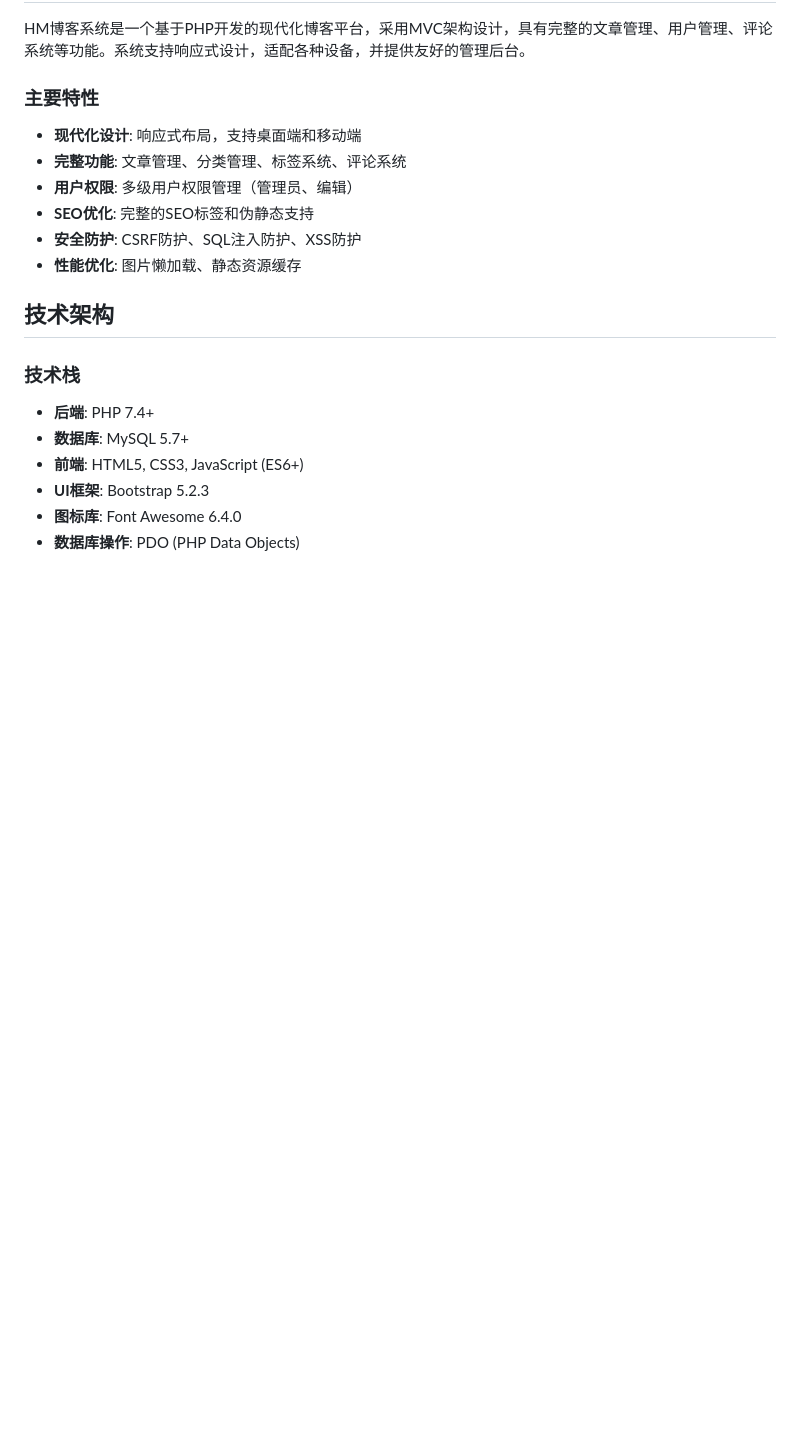
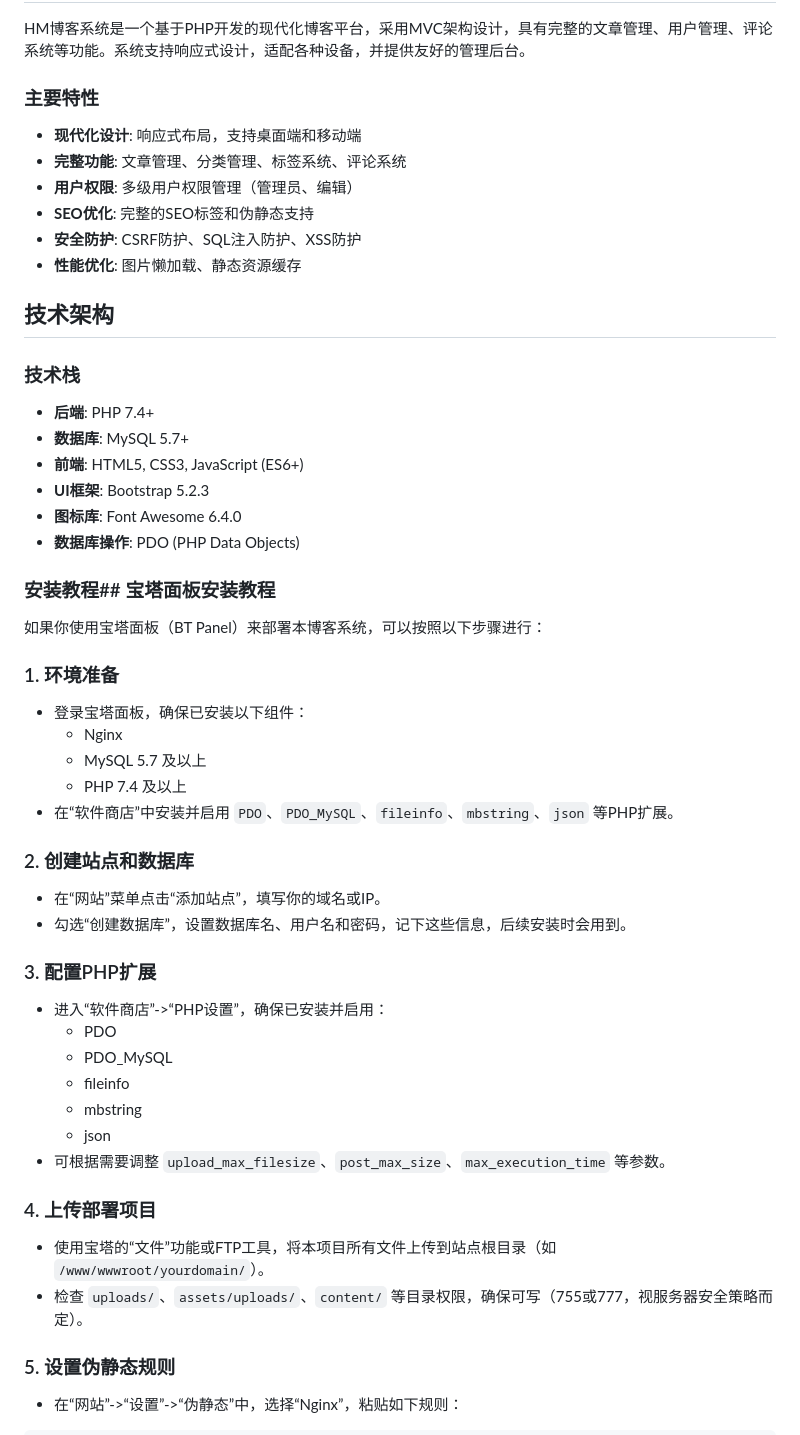
Before and after one commit to Anzai9527/Hmblog, a Markdown page: README.md, the part around one of its changes. Drawn GitHub-style; blank space fills up the shorter version.

```diff
--- a/README.md
+++ b/README.md
@@ -23,3 +23,36 @@ HM博客系统是一个基于PHP开发的现代化博客平台，采用MVC架构
 - **UI框架**: Bootstrap 5.2.3
 - **图标库**: Font Awesome 6.4.0
 - **数据库操作**: PDO (PHP Data Objects)
+
+
+### 安装教程## 宝塔面板安装教程
+
+如果你使用宝塔面板（BT Panel）来部署本博客系统，可以按照以下步骤进行：
+
+### 1. 环境准备
+- 登录宝塔面板，确保已安装以下组件：
+  - Nginx
+  - MySQL 5.7 及以上
+  - PHP 7.4 及以上
+- 在“软件商店”中安装并启用 `PDO`、`PDO_MySQL`、`fileinfo`、`mbstring`、`json` 等PHP扩展。
+
+### 2. 创建站点和数据库
+- 在“网站”菜单点击“添加站点”，填写你的域名或IP。
+- 勾选“创建数据库”，设置数据库名、用户名和密码，记下这些信息，后续安装时会用到。
+
+### 3. 配置PHP扩展
+- 进入“软件商店”->“PHP设置”，确保已安装并启用：
+  - PDO
+  - PDO_MySQL
+  - fileinfo
+  - mbstring
+  - json
+- 可根据需要调整 `upload_max_filesize`、`post_max_size`、`max_execution_time` 等参数。
+
+### 4. 上传部署项目
+- 使用宝塔的“文件”功能或FTP工具，将本项目所有文件上传到站点根目录（如 `/www/wwwroot/yourdomain/`）。
+- 检查 `uploads/`、`assets/uploads/`、`content/` 等目录权限，确保可写（755或777，视服务器安全策略而定）。
+
+### 5. 设置伪静态规则
+- 在“网站”->“设置”->“伪静态”中，选择“Nginx”，粘贴如下规则：
+
```
Also changed, not shown: other parts of README.md (+61 -0 lines).
